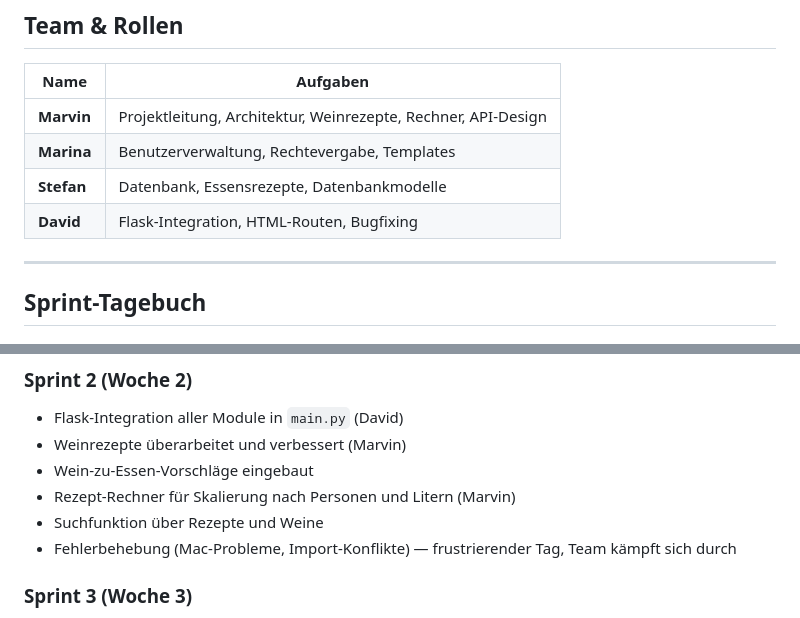
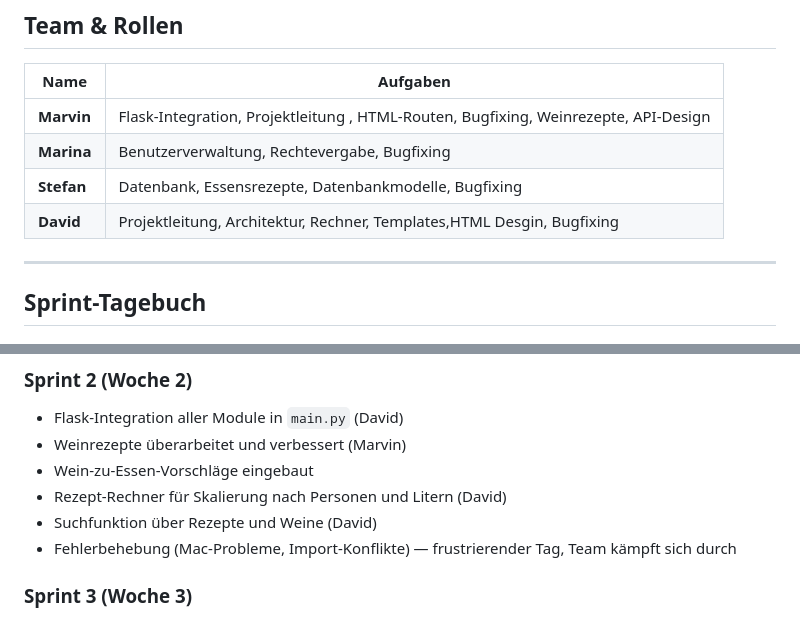
Before and after one commit to baldrichstein-wq/projektmitmarv, a Markdown page: README.md, 2 parts joined by grey strips. Drawn GitHub-style.

Commit message:
Update team roles and sprint diary entries

```diff
--- a/README.md
+++ b/README.md
@@ -192,10 +192,10 @@ python -m coverage report -m
 
 | Name | Aufgaben |
 |---|---|
-| **Marvin** | Projektleitung, Architektur, Weinrezepte, Rechner, API-Design |
-| **Marina** | Benutzerverwaltung, Rechtevergabe, Templates |
-| **Stefan** | Datenbank, Essensrezepte, Datenbankmodelle |
-| **David** | Flask-Integration, HTML-Routen, Bugfixing |
+| **Marvin** | Flask-Integration, Projektleitung , HTML-Routen, Bugfixing, Weinrezepte, API-Design |
+| **Marina** | Benutzerverwaltung, Rechtevergabe, Bugfixing |
+| **Stefan** | Datenbank, Essensrezepte, Datenbankmodelle, Bugfixing |
+| **David** | Projektleitung, Architektur,  Rechner, Templates,HTML Desgin, Bugfixing |
 
 ---
 
@@ -217,8 +217,8 @@ python -m coverage report -m
 - Flask-Integration aller Module in `main.py` (David)
 - Weinrezepte überarbeitet und verbessert (Marvin)
 - Wein-zu-Essen-Vorschläge eingebaut
-- Rezept-Rechner für Skalierung nach Personen und Litern (Marvin)
-- Suchfunktion über Rezepte und Weine
+- Rezept-Rechner für Skalierung nach Personen und Litern (David)
+- Suchfunktion über Rezepte und Weine (David)
 - Fehlerbehebung (Mac-Probleme, Import-Konflikte) — frustrierender Tag, Team kämpft sich durch
 
 ### Sprint 3 (Woche 3)
```
